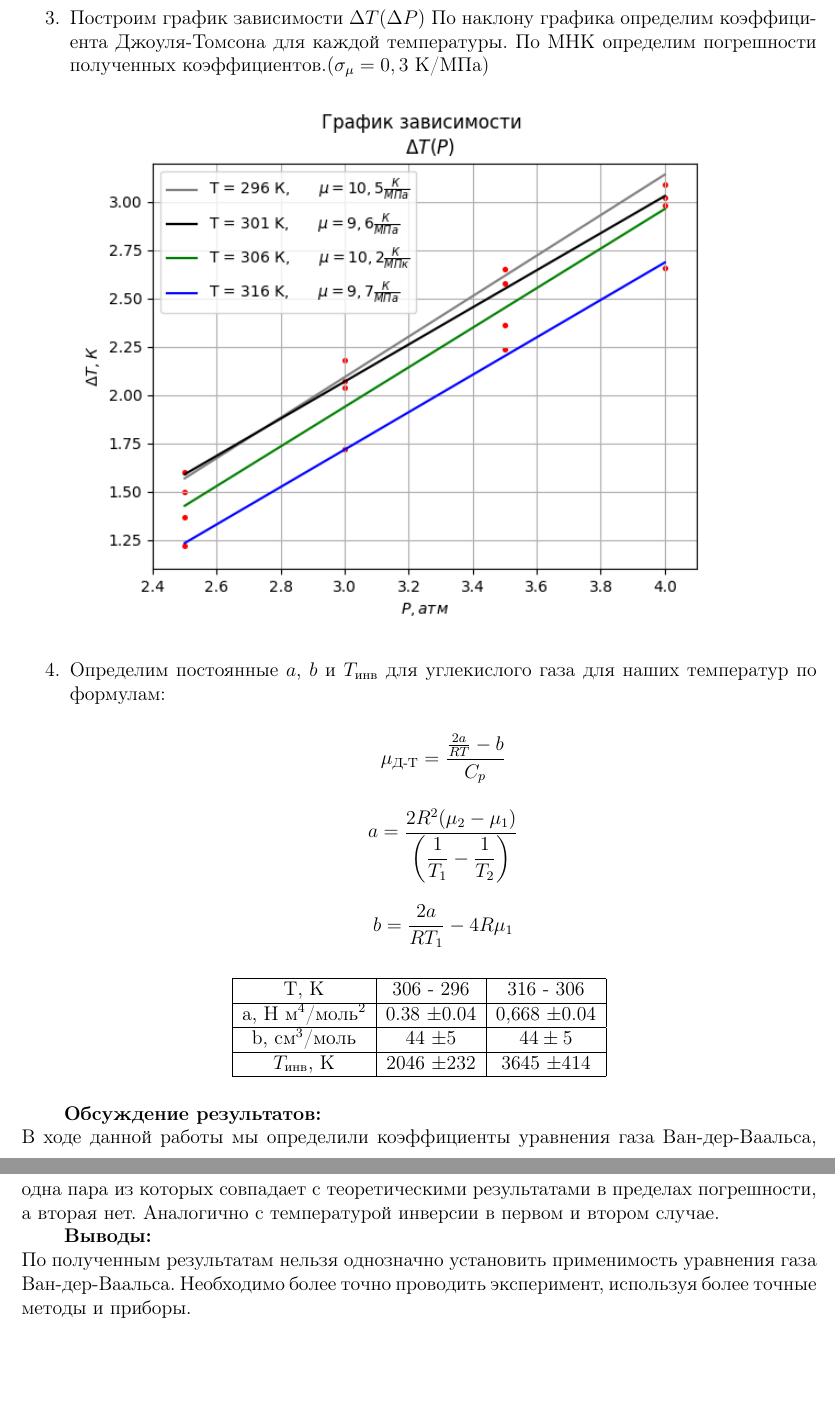
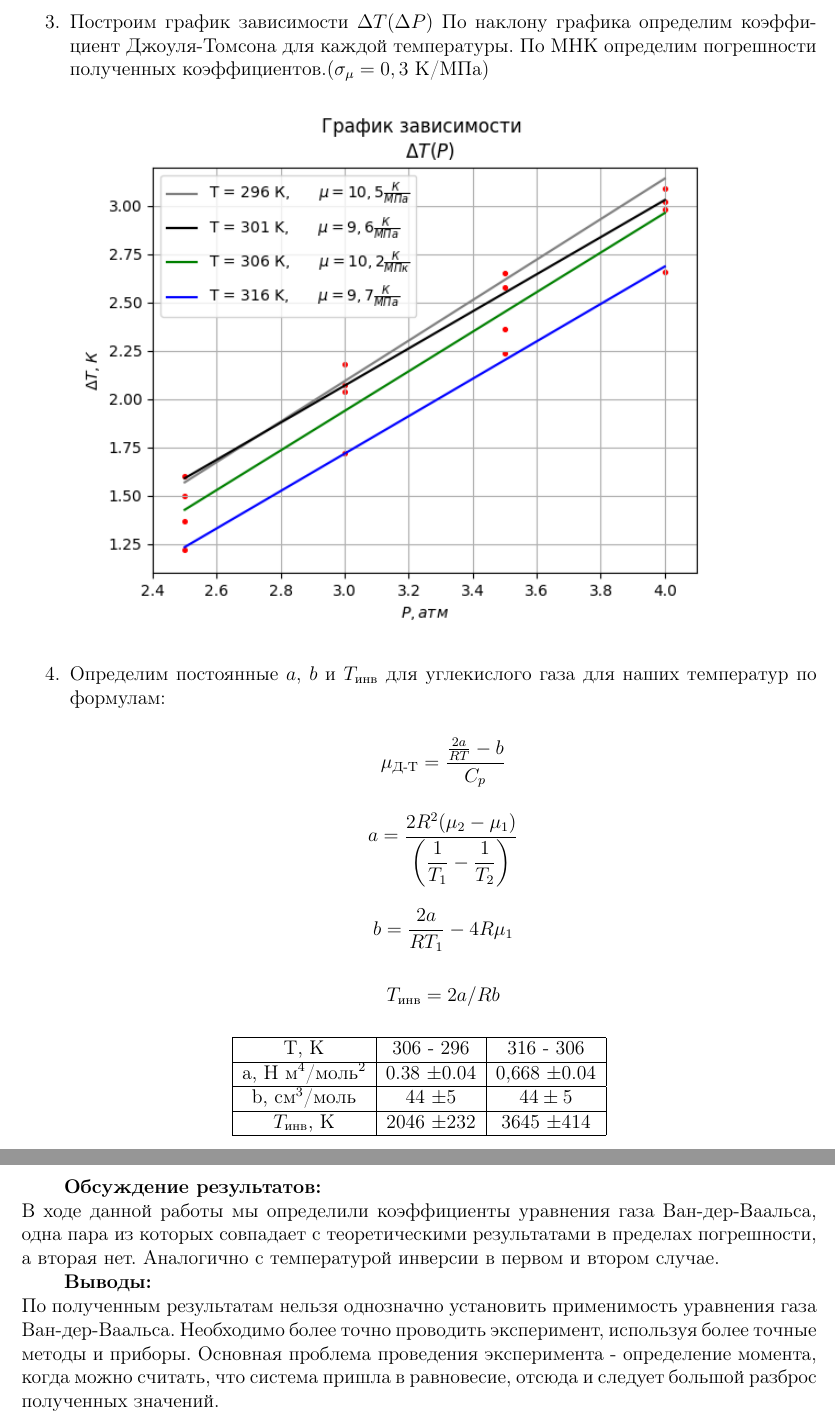
Before and after one commit to serikov1/TexWorks, a LaTeX document (Лаба 2-1-6/lab 2-1-6.tex): two parts of pages 8 and 9 of 9, joined at a grey line, cut so that both start at the same text, the shorter picture padded with empty space. Compiled offline with pdfLaTeX.

Commit message:
lab 2.1.6

```diff
--- a/Лаба 2-1-6/lab 2-1-6.tex
+++ b/Лаба 2-1-6/lab 2-1-6.tex
@@ -207,7 +207,7 @@
 
 \newpage
 
-	\item Построим график зависимости $\Delta T (\Delta P)$ По наклону графика определим коэффициента Джоуля-Томсона для каждой температуры. По МНК определим погрешности полученных коэффициентов.($\sigma_{\mu} = 0,3$ К/МПа)
+	\item Построим график зависимости $\Delta T (\Delta P)$ По наклону графика определим коэффициент Джоуля-Томсона для каждой температуры. По МНК определим погрешности полученных коэффициентов.($\sigma_{\mu} = 0,3$ К/МПа)
 
 		\begin{figure}[h!]
 		\centering{
@@ -224,6 +224,7 @@
 
 	$$ b = \dfrac{2a}{RT_1} - 4R \mu_1  $$
 
+	$$ T_{\text{инв}} = 2a/Rb $$
 	\begin{longtable}{|c|c|c|}
 		\hline
 		T, K & 306 - 296 & 316 - 306\\
@@ -236,6 +237,7 @@
 		\hline
 	\end{longtable}
 
+\newpage
 
 	\end{enumerate}
 
@@ -244,7 +246,7 @@
 
 
 \textbf{Выводы: }\\
-По полученным результатам нельзя однозначно установить применимость уравнения газа  Ван-дер-Ваальса. Необходимо более точно проводить эксперимент, используя более точные методы и приборы.
+По полученным результатам нельзя однозначно установить применимость уравнения газа  Ван-дер-Ваальса. Необходимо более точно проводить эксперимент, используя более точные методы и приборы. Основная проблема проведения эксперимента - определение момента, когда можно считать, что система пришла в равновесие, отсюда и следует большой разброс полученных значений.
 
 
 	\end{document}
```
Also changed, not shown: Лаба 2-1-6/lab 2-1-6.pdf, Лаба 2-1-6/lab 2-1-6.tex (4 more changed lines), 2 other files.
